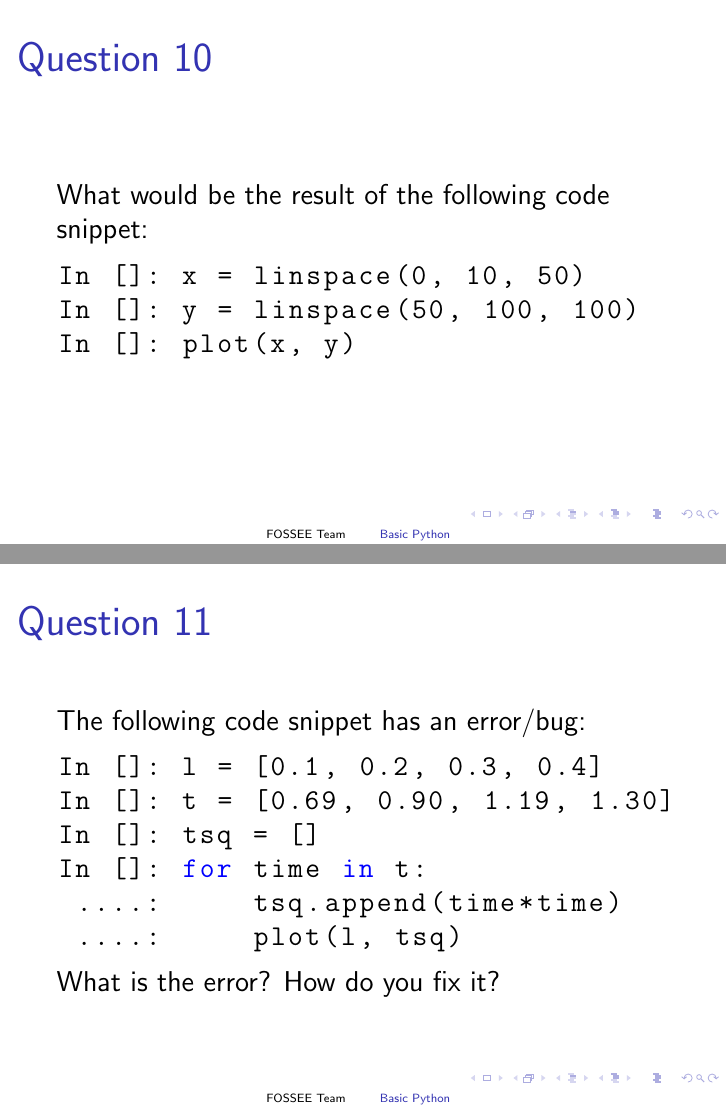
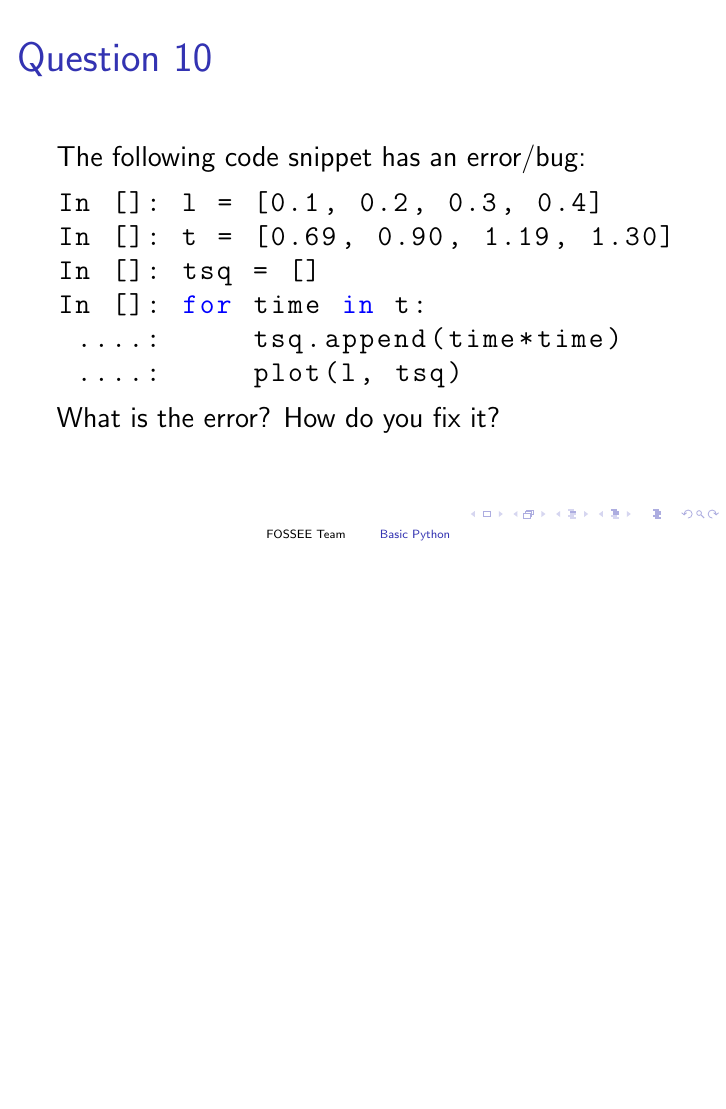
Before and after one commit to FOSSEE/workshops, LaTeX slides (day1/day1quiz1.tex): pages 12 and 13 of 19 before the commit and page 12 of 18 after it, the two joined at a grey line, the shorter picture padded with empty space. Compiled offline with pdfLaTeX.

Commit message:
Changed quiz questions for AVIT.

```diff
--- a/day1/day1quiz1.tex
+++ b/day1/day1quiz1.tex
@@ -134,15 +134,15 @@ What is the error? How do you fix it?
 Write the code to read a file \texttt{data.txt} and print each line of it?
 \end{frame}
 
-\begin{frame}[fragile]
-\frametitle{\incqno }
-What would be the result of the following code snippet:
-\begin{lstlisting}
-In []: x = linspace(0, 10, 50)
-In []: y = linspace(50, 100, 100)
-In []: plot(x, y)
-\end{lstlisting}
-\end{frame}
+%% \begin{frame}[fragile]
+%% \frametitle{\incqno }
+%% What would be the result of the following code snippet:
+%% \begin{lstlisting}
+%% In []: x = linspace(0, 10, 50)
+%% In []: y = linspace(50, 100, 100)
+%% In []: plot(x, y)
+%% \end{lstlisting}
+%% \end{frame}
 
 \begin{frame}[fragile]
 \frametitle{\incqno }
```
Also changed, not shown: day1/day1quiz1.tex (26 more changed lines).
